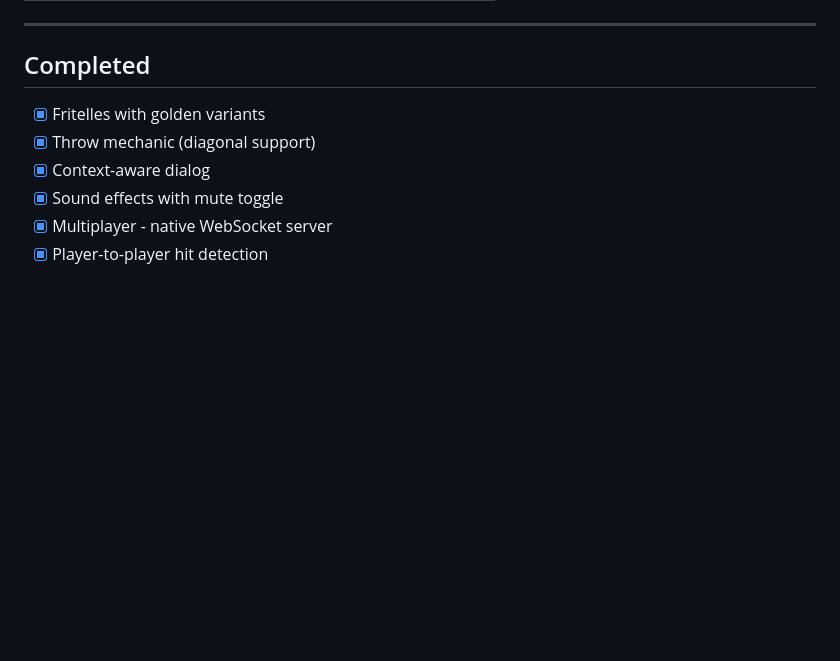
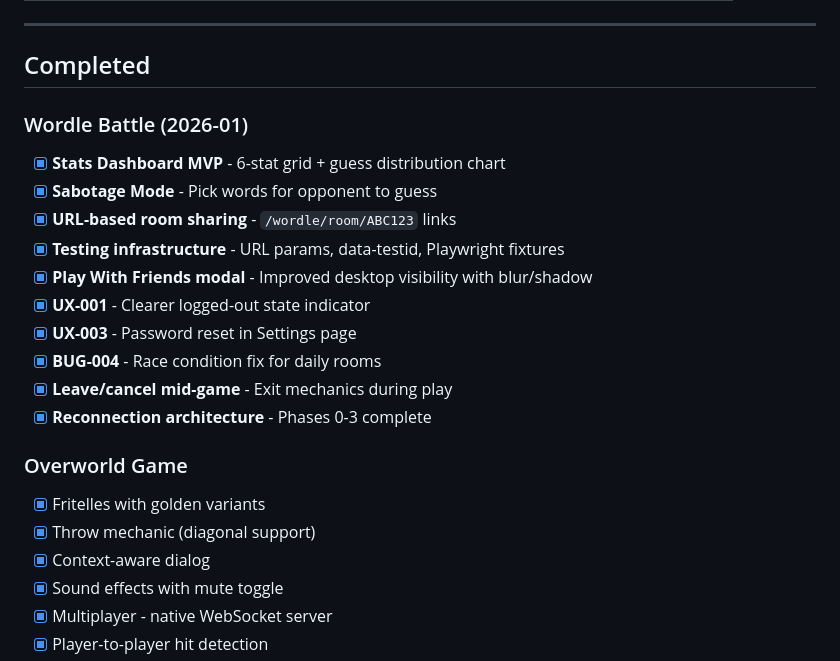
Before and after one commit to ahhhdum/epcvip-tools-hub, a Markdown page: BACKLOG.md, the part around one of its changes. Drawn GitHub-style; blank space fills up the shorter version.

```diff
--- a/BACKLOG.md
+++ b/BACKLOG.md
@@ -65,6 +70,20 @@
 ---
 
 ## Completed
+
+### Wordle Battle (2026-01)
+- [x] **Stats Dashboard MVP** - 6-stat grid + guess distribution chart
+- [x] **Sabotage Mode** - Pick words for opponent to guess
+- [x] **URL-based room sharing** - `/wordle/room/ABC123` links
+- [x] **Testing infrastructure** - URL params, data-testid, Playwright fixtures
+- [x] **Play With Friends modal** - Improved desktop visibility with blur/shadow
+- [x] **UX-001** - Clearer logged-out state indicator
+- [x] **UX-003** - Password reset in Settings page
+- [x] **BUG-004** - Race condition fix for daily rooms
+- [x] **Leave/cancel mid-game** - Exit mechanics during play
+- [x] **Reconnection architecture** - Phases 0-3 complete
+
+### Overworld Game
 - [x] Fritelles with golden variants
 - [x] Throw mechanic (diagonal support)
 - [x] Context-aware dialog
```
Also changed, not shown: other parts of BACKLOG.md (+16 -11 lines).
